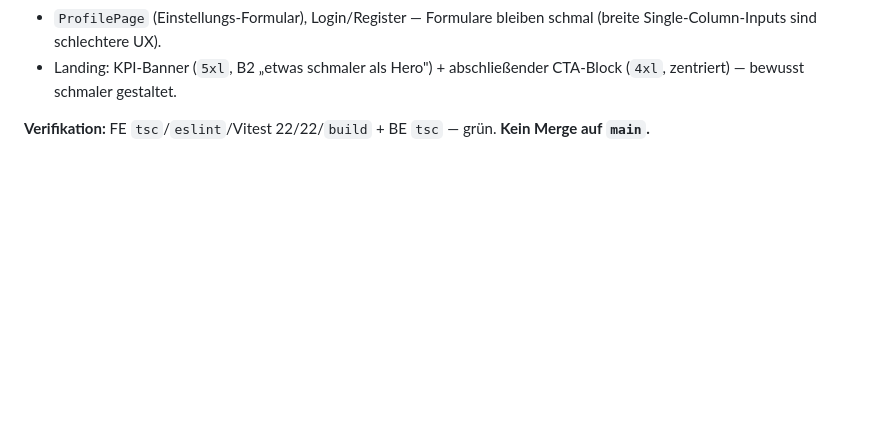
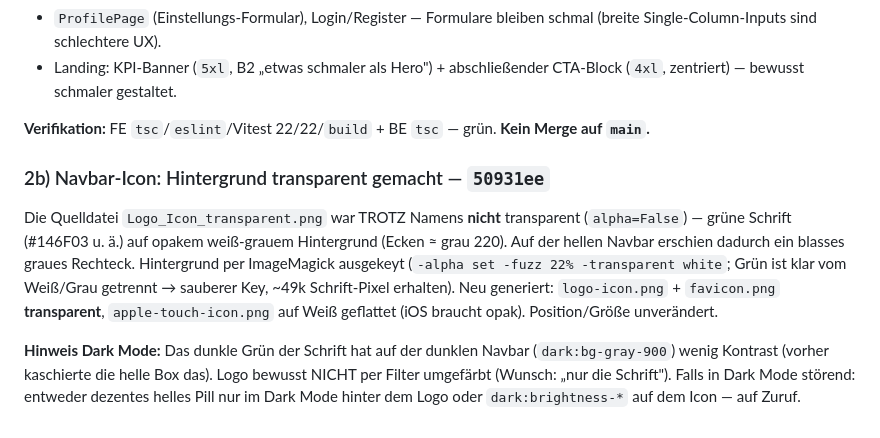
Before and after one commit to AnshulAgrawal7/zoe-sustainability-platform, a Markdown page: docs/nightrun-2026-06-12.md, the part around the change. Rendered like a GitHub page; blank space fills up the shorter version.

Commit message:
docs(nightrun): note transparent-icon fix + dark-mode caveat

```diff
--- a/docs/nightrun-2026-06-12.md
+++ b/docs/nightrun-2026-06-12.md
@@ -350,3 +350,19 @@ auf Landing-Breite.
 
 **Verifikation:** FE `tsc`/`eslint`/Vitest 22/22/`build` + BE `tsc` — grün.
 **Kein Merge auf `main`.**
+
+### 2b) Navbar-Icon: Hintergrund transparent gemacht — `50931ee`
+Die Quelldatei `Logo_Icon_transparent.png` war TROTZ Namens **nicht** transparent
+(`alpha=False`) — grüne Schrift (#146F03 u. ä.) auf opakem weiß-grauem Hintergrund
+(Ecken ≈ grau 220). Auf der hellen Navbar erschien dadurch ein blasses graues
+Rechteck. Hintergrund per ImageMagick ausgekeyt (`-alpha set -fuzz 22% -transparent
+white`; Grün ist klar vom Weiß/Grau getrennt → sauberer Key, ~49k Schrift-Pixel
+erhalten). Neu generiert: `logo-icon.png` + `favicon.png` **transparent**,
+`apple-touch-icon.png` auf Weiß geflattet (iOS braucht opak). Position/Größe
+unverändert.
+
+**Hinweis Dark Mode:** Das dunkle Grün der Schrift hat auf der dunklen Navbar
+(`dark:bg-gray-900`) wenig Kontrast (vorher kaschierte die helle Box das). Logo
+bewusst NICHT per Filter umgefärbt (Wunsch: „nur die Schrift"). Falls in Dark Mode
+störend: entweder dezentes helles Pill nur im Dark Mode hinter dem Logo oder
+`dark:brightness-*` auf dem Icon — auf Zuruf.
```
